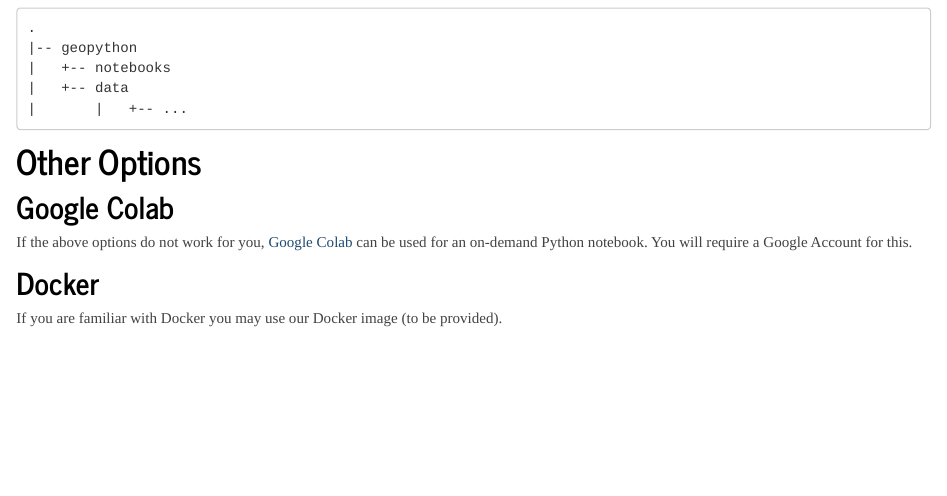
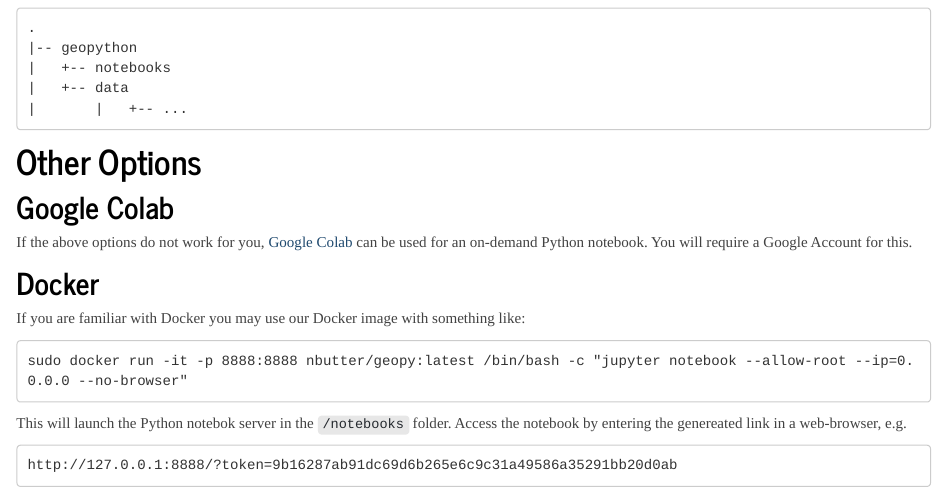
Before and after one commit to Sydney-Informatics-Hub/geopython, an R Markdown document (setup.Rmd): the page in a window 1100 px wide, from 1900 px down. Rendered offline with R 4.5, knitr and Pandoc, with nearby package versions.

Commit message:
Update setup.Rmd

````diff
--- a/setup.Rmd
+++ b/setup.Rmd
@@ -101,4 +101,11 @@ If the above options do not work for you, [Google Colab](https://colab.research.
 
 ## Docker
 
-If you are familiar with Docker you may use our Docker image (to be provided).
+If you are familiar with Docker you may use our Docker image with something like:
+```
+sudo docker run -it -p 8888:8888 nbutter/geopy:latest /bin/bash -c "jupyter notebook --allow-root --ip=0.0.0.0 --no-browser"
+```
+This will launch the Python notebok server in the ```/notebooks``` folder. Access the notebook by entering the genereated link in a web-browser, e.g.
+```
+http://127.0.0.1:8888/?token=9b16287ab91dc69d6b265e6c9c31a49586a35291bb20d0ab
+```
````
